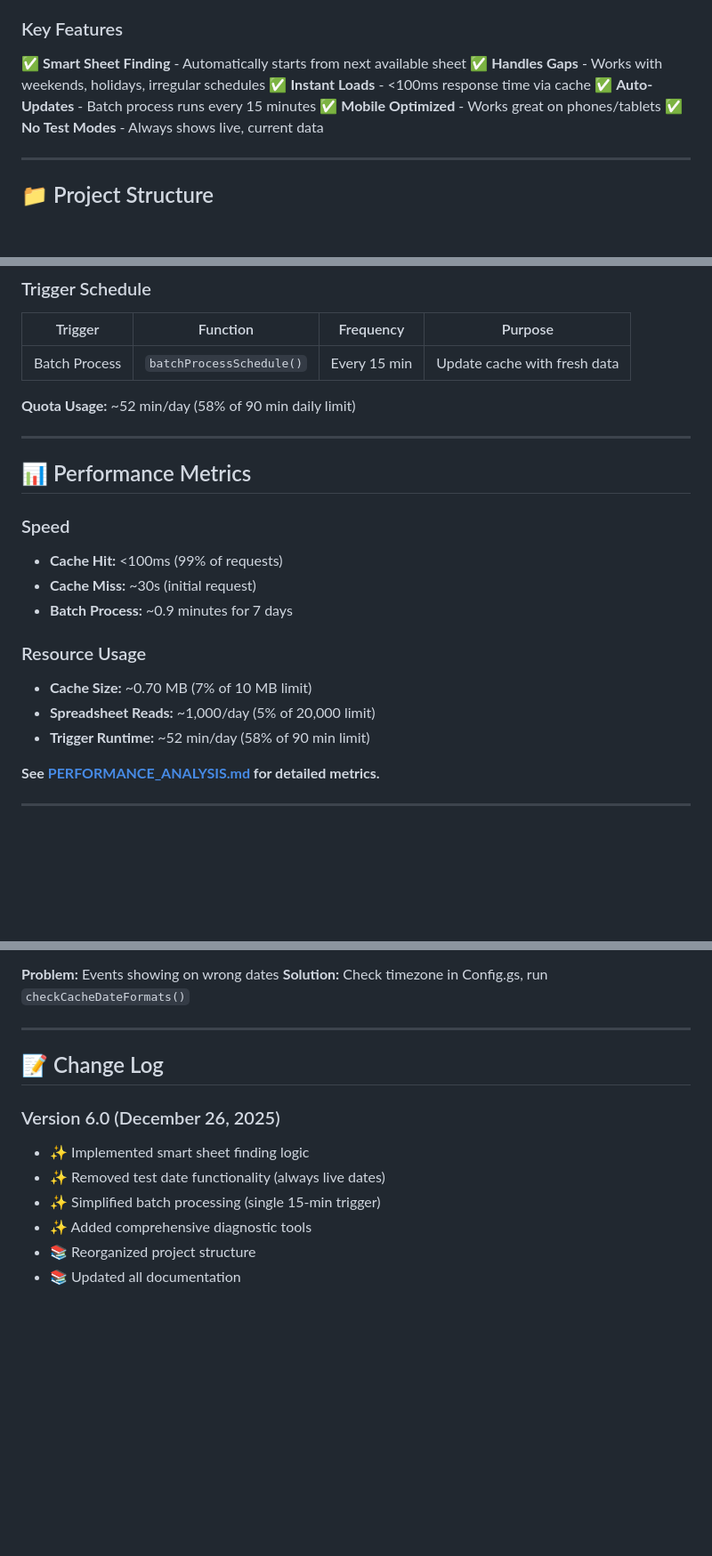
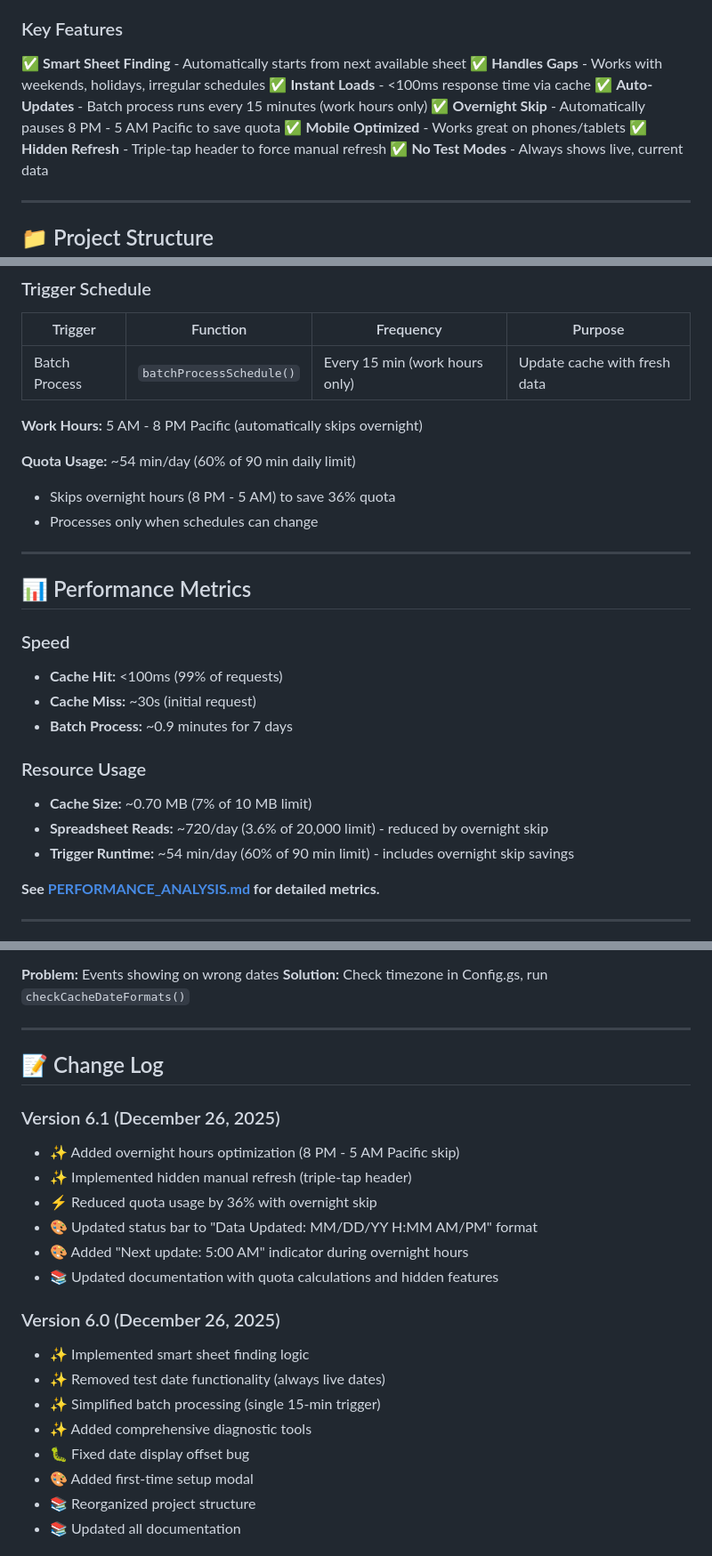
Before and after one commit to sicktim/TPS-Schedule, a Markdown page: README.md, 3 parts joined by grey strips. Shown at 89% size. Drawn GitHub-style; blank space fills up the shorter version.

```diff
--- a/README.md
+++ b/README.md
@@ -19,8 +19,10 @@ TPS Schedule is an intelligent squadron schedule display system that:
 ✅ **Smart Sheet Finding** - Automatically starts from next available sheet
 ✅ **Handles Gaps** - Works with weekends, holidays, irregular schedules
 ✅ **Instant Loads** - <100ms response time via cache
-✅ **Auto-Updates** - Batch process runs every 15 minutes
+✅ **Auto-Updates** - Batch process runs every 15 minutes (work hours only)
+✅ **Overnight Skip** - Automatically pauses 8 PM - 5 AM Pacific to save quota
 ✅ **Mobile Optimized** - Works great on phones/tablets
+✅ **Hidden Refresh** - Triple-tap header to force manual refresh
 ✅ **No Test Modes** - Always shows live, current data
 
 ---
@@ -170,9 +172,13 @@ const SEARCH_CONFIG = {
 
 | Trigger | Function | Frequency | Purpose |
 |---------|----------|-----------|---------|
-| Batch Process | `batchProcessSchedule()` | Every 15 min | Update cache with fresh data |
+| Batch Process | `batchProcessSchedule()` | Every 15 min (work hours only) | Update cache with fresh data |
 
-**Quota Usage:** ~52 min/day (58% of 90 min daily limit)
+**Work Hours:** 5 AM - 8 PM Pacific (automatically skips overnight)
+
+**Quota Usage:** ~54 min/day (60% of 90 min daily limit)
+- Skips overnight hours (8 PM - 5 AM) to save 36% quota
+- Processes only when schedules can change
 
 ---
 
@@ -185,8 +191,8 @@ const SEARCH_CONFIG = {
 
 ### Resource Usage
 - **Cache Size:** ~0.70 MB (7% of 10 MB limit)
-- **Spreadsheet Reads:** ~1,000/day (5% of 20,000 limit)
-- **Trigger Runtime:** ~52 min/day (58% of 90 min limit)
+- **Spreadsheet Reads:** ~720/day (3.6% of 20,000 limit) - reduced by overnight skip
+- **Trigger Runtime:** ~54 min/day (60% of 90 min limit) - includes overnight skip savings
 
 **See [PERFORMANCE_ANALYSIS.md](PERFORMANCE_ANALYSIS.md) for detailed metrics.**
 
@@ -306,11 +312,21 @@ GET https://script.google.com/macros/s/{DEPLOYMENT_ID}/exec?name=Sick&days=7
 
 ## 📝 Change Log
 
+### Version 6.1 (December 26, 2025)
+- ✨ Added overnight hours optimization (8 PM - 5 AM Pacific skip)
+- ✨ Implemented hidden manual refresh (triple-tap header)
+- ⚡ Reduced quota usage by 36% with overnight skip
+- 🎨 Updated status bar to "Data Updated: MM/DD/YY H:MM AM/PM" format
+- 🎨 Added "Next update: 5:00 AM" indicator during overnight hours
+- 📚 Updated documentation with quota calculations and hidden features
+
 ### Version 6.0 (December 26, 2025)
 - ✨ Implemented smart sheet finding logic
 - ✨ Removed test date functionality (always live dates)
 - ✨ Simplified batch processing (single 15-min trigger)
 - ✨ Added comprehensive diagnostic tools
+- 🐛 Fixed date display offset bug
+- 🎨 Added first-time setup modal
 - 📚 Reorganized project structure
 - 📚 Updated all documentation
 
```
Also changed, not shown: DEPLOYMENT.md (+34 -3 lines).
